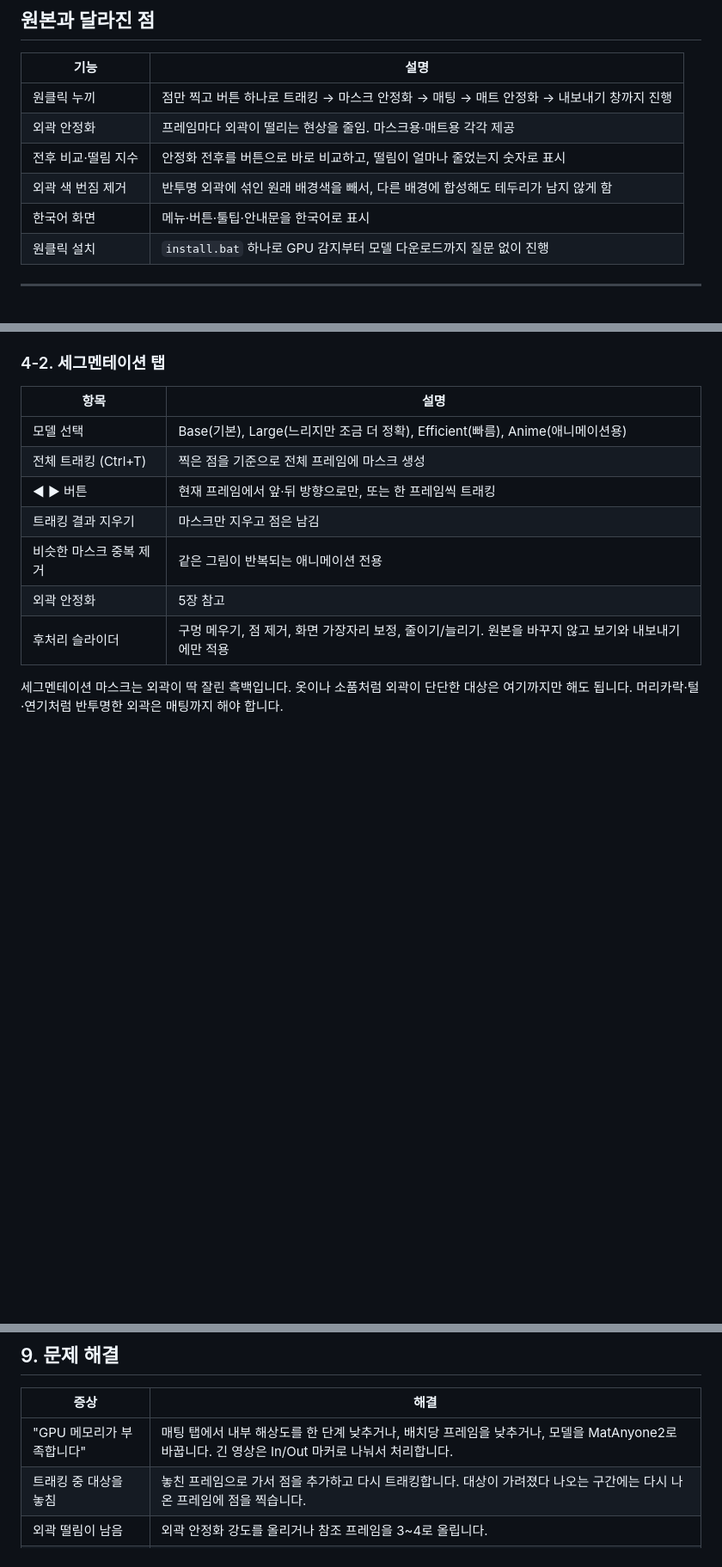
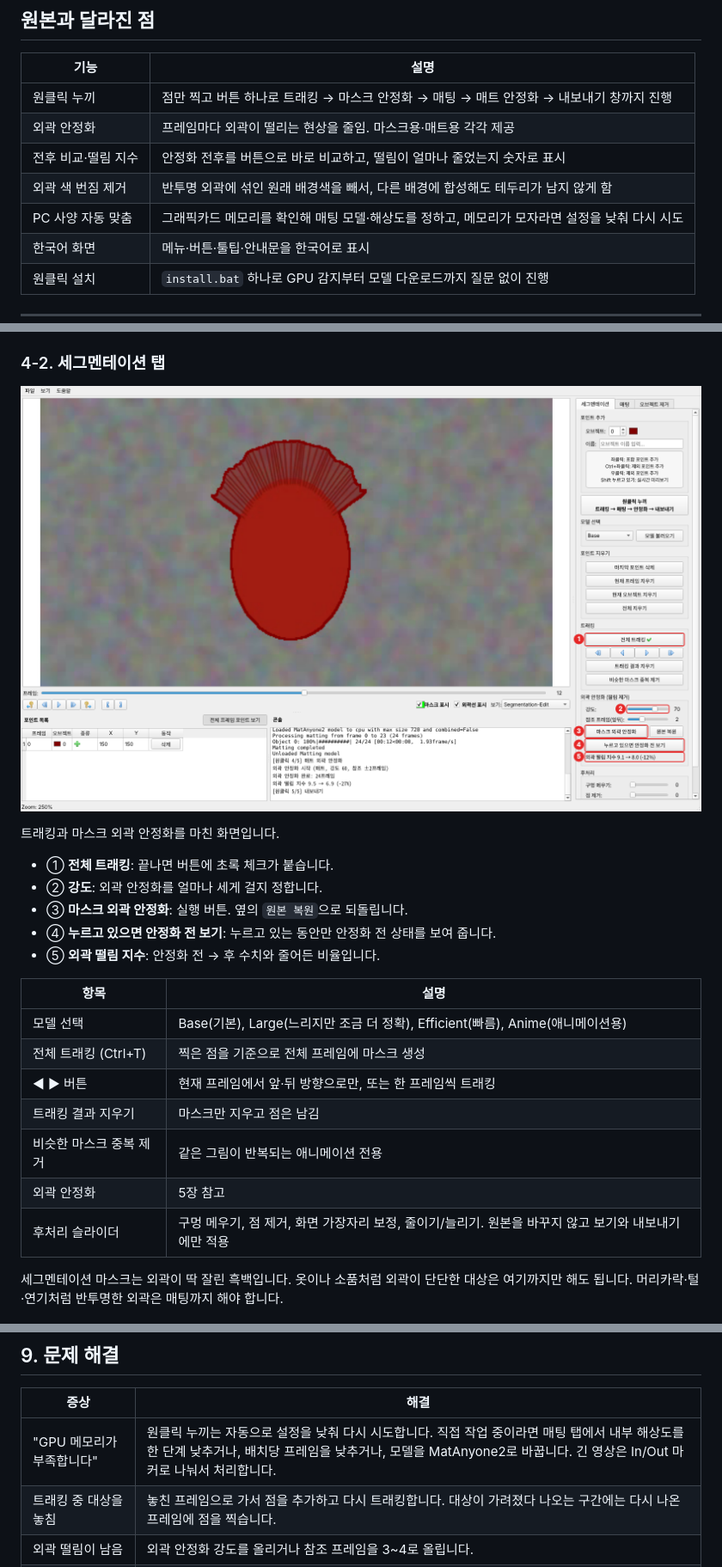
Before and after one commit to Josingp/sammie-roto-pan, a Markdown page: README.md, 3 parts joined by grey strips. Shown at 86% size. Rendered like a GitHub page; pictures changed too: docs/images/02_segmentation.png (added); blank space fills up the shorter version.

```diff
--- a/README.md
+++ b/README.md
@@ -13,6 +13,7 @@
 | 외곽 안정화 | 프레임마다 외곽이 떨리는 현상을 줄임. 마스크용·매트용 각각 제공 |
 | 전후 비교·떨림 지수 | 안정화 전후를 버튼으로 바로 비교하고, 떨림이 얼마나 줄었는지 숫자로 표시 |
 | 외곽 색 번짐 제거 | 반투명 외곽에 섞인 원래 배경색을 빼서, 다른 배경에 합성해도 테두리가 남지 않게 함 |
+| PC 사양 자동 맞춤 | 그래픽카드 메모리를 확인해 매팅 모델·해상도를 정하고, 메모리가 모자라면 설정을 낮춰 다시 시도 |
 | 한국어 화면 | 메뉴·버튼·툴팁·안내문을 한국어로 표시 |
 | 원클릭 설치 | `install.bat` 하나로 GPU 감지부터 모델 다운로드까지 질문 없이 진행 |
 
@@ -107,6 +121,16 @@
 
 ### 4-2. 세그멘테이션 탭
 
+![세그멘테이션 탭](docs/images/02_segmentation.png)
+
+트래킹과 마스크 외곽 안정화를 마친 화면입니다.
+
+- ① **전체 트래킹**: 끝나면 버튼에 초록 체크가 붙습니다.
+- ② **강도**: 외곽 안정화를 얼마나 세게 걸지 정합니다.
+- ③ **마스크 외곽 안정화**: 실행 버튼. 옆의 `원본 복원`으로 되돌립니다.
+- ④ **누르고 있으면 안정화 전 보기**: 누르고 있는 동안만 안정화 전 상태를 보여 줍니다.
+- ⑤ **외곽 떨림 지수**: 안정화 전 → 후 수치와 줄어든 비율입니다.
+
 | 항목 | 설명 |
 |---|---|
 | 모델 선택 | Base(기본), Large(느리지만 조금 더 정확), Efficient(빠름), Anime(애니메이션용) |
@@ -257,7 +313,7 @@ AI는 프레임마다 외곽을 따로 판단하기 때문에, 재생하면 외
 
 | 증상 | 해결 |
 |---|---|
-| "GPU 메모리가 부족합니다" | 매팅 탭에서 내부 해상도를 한 단계 낮추거나, 배치당 프레임을 낮추거나, 모델을 MatAnyone2로 바꿉니다. 긴 영상은 In/Out 마커로 나눠서 처리합니다. |
+| "GPU 메모리가 부족합니다" | 원클릭 누끼는 자동으로 설정을 낮춰 다시 시도합니다. 직접 작업 중이라면 매팅 탭에서 내부 해상도를 한 단계 낮추거나, 배치당 프레임을 낮추거나, 모델을 MatAnyone2로 바꿉니다. 긴 영상은 In/Out 마커로 나눠서 처리합니다. |
 | 트래킹 중 대상을 놓침 | 놓친 프레임으로 가서 점을 추가하고 다시 트래킹합니다. 대상이 가려졌다 나오는 구간에는 다시 나온 프레임에 점을 찍습니다. |
 | 외곽 떨림이 남음 | 외곽 안정화 강도를 올리거나 참조 프레임을 3~4로 올립니다. |
 | 빠른 동작에서 외곽이 늦게 따라옴 | 외곽 안정화 강도를 낮추거나 참조 프레임을 1로 줄입니다. |
```
Also changed, not shown: other parts of README.md (+47 -1 lines), docs/images/01_main.png (added), docs/images/03_matting.png (added), docs/images/04_export.png (added), 2 other files.
